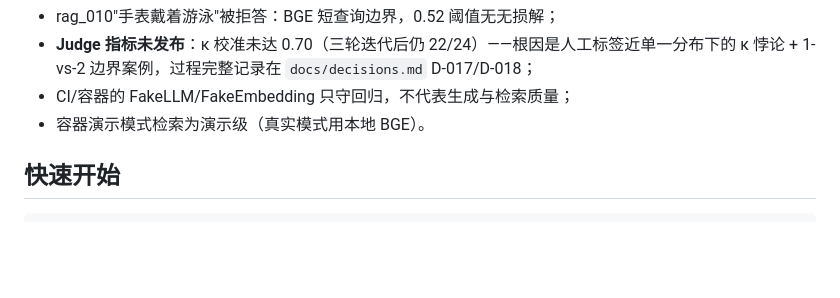
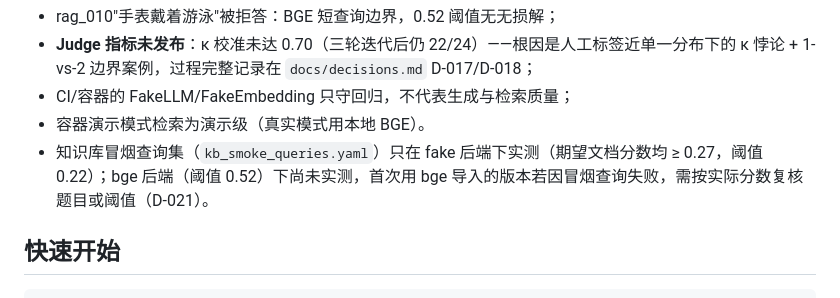
Before and after one commit to asifours-blip/ai-customer-service-agent, a Markdown page: README.md, the part around the change. Drawn GitHub-style; blank space fills up the shorter version.

Commit message:
docs(kb): note that the smoke query set is untested on the bge backend

```diff
--- a/README.md
+++ b/README.md
@@ -48,6 +48,7 @@
 - **Judge 指标未发布**：κ 校准未达 0.70（三轮迭代后仍 22/24）——根因是人工标签近单一分布下的 κ 悖论 + 1-vs-2 边界案例，过程完整记录在 `docs/decisions.md` D-017/D-018；
 - CI/容器的 FakeLLM/FakeEmbedding 只守回归，不代表生成与检索质量；
 - 容器演示模式检索为演示级（真实模式用本地 BGE）。
+- 知识库冒烟查询集（`kb_smoke_queries.yaml`）只在 fake 后端下实测（期望文档分数均 ≥ 0.27，阈值 0.22）；bge 后端（阈值 0.52）下尚未实测，首次用 bge 导入的版本若因冒烟查询失败，需按实际分数复核题目或阈值（D-021）。
 
 ## 快速开始
 
```
